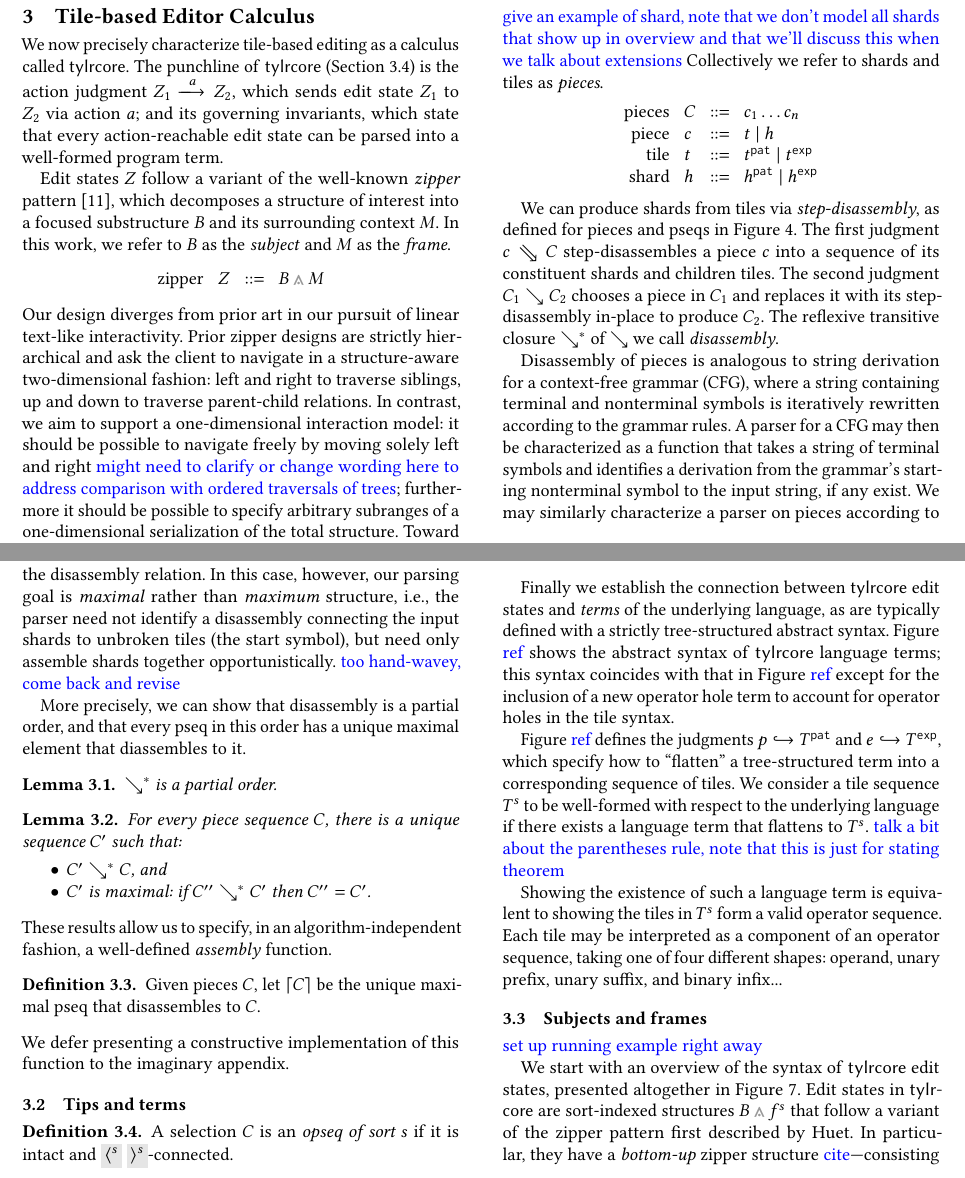
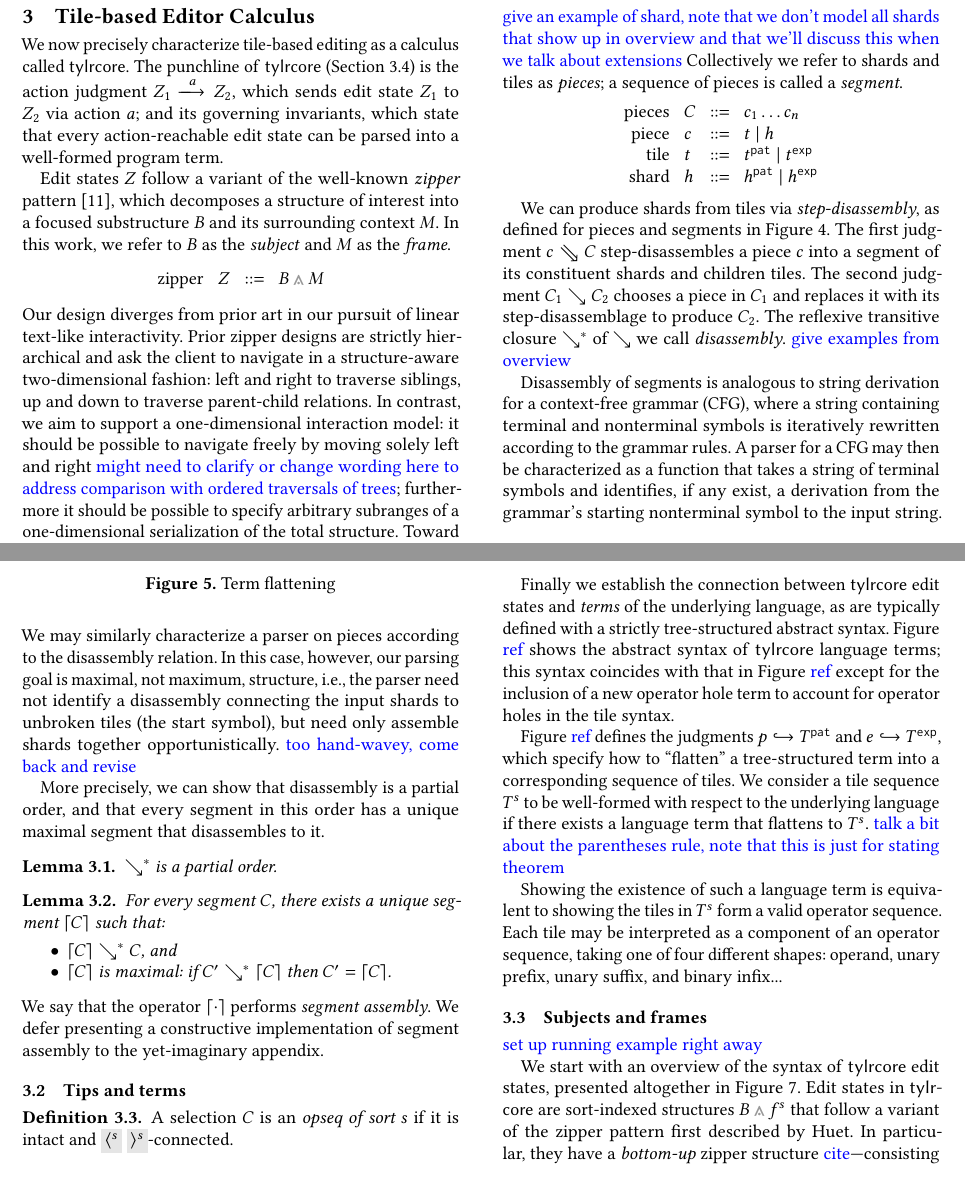
Before and after one commit to dm0n3y/prelim-paper, a LaTeX paper (prelim-paper.tex, which reads formalism.tex): two parts of pages 8 and 9 of 14, joined at a grey line, cut so that both start at the same text. Compiled offline with pdfLaTeX.

Commit message:
use segment terminology

```diff
--- a/formalism.tex
+++ b/formalism.tex
@@ -129,7 +129,8 @@ in Figure \ref{fig:tile-syntax}.
 \noindent \note{give an example of shard, note that
 we don't model all shards that show up in overview and
 that we'll discuss this when we talk about extensions}
-Collectively we refer to shards and tiles as \emph{pieces}.
+Collectively we refer to shards and tiles as \emph{pieces};
+a sequence of pieces is called a \emph{segment}.
 \input{pieces-syntax}
 
 % \noindent
@@ -142,57 +143,63 @@ Collectively we refer to shards and tiles as \emph{pieces}.
 \input{subject-disassembly}
 
 We can produce shards from tiles via \emph{step-disassembly},
-as defined for pieces and pseqs in Figure \ref{fig:subject-disassembly}.
+as defined for pieces and segments in Figure \ref{fig:subject-disassembly}.
 The first judgment $\pieceDisassembles{\selem}{\selection}$
-step-disassembles a piece $\selem$ into a sequence of
+step-disassembles a piece $\selem$ into a segment of
 its constituent shards and children tiles.
 The second judgment $\stepDisassembleSelection{\selection_1}{\selection_2}$
 chooses a piece in $\selection_1$ and replaces it with its
-step-disassembly in-place to produce $\selection_2$.
+step-disassemblage to produce $\selection_2$.
 The reflexive transitive closure $\tpiecesdd^*$ of
 $\tpiecesdd$ we call \emph{disassembly}.
+\note{give examples from overview}
 
-Disassembly of pieces is analogous to string derivation for a
+Disassembly of segments is analogous to string derivation for a
 context-free grammar (CFG),
 where a string containing terminal and nonterminal symbols is iteratively
 rewritten according to the grammar rules.
 A parser for a CFG may then be characterized as a function
-that takes a string of terminal symbols and identifies
+that takes a string of terminal symbols and identifies,
+if any exist,
 a derivation from the grammar's starting nonterminal
-symbol to the input string, if any exist.
+symbol to the input string.
 We may similarly characterize a parser on pieces according
 to the disassembly relation.
-In this case, however, our parsing goal is \emph{maximal}
-rather than \emph{maximum} structure, \ie, the parser
+In this case, however, our parsing goal is maximal,
+not maximum, structure, \ie, the parser
 need not identify a disassembly connecting the input
 shards to unbroken tiles (the start symbol), but need only assemble shards
 together opportunistically.
 \note{too hand-wavey, come back and revise}
 
 More precisely, we can show that disassembly is a
-partial order, and that every pseq in this order
-has a unique maximal element that diassembles to it.
+partial order, and that every segment in this order
+has a unique maximal segment that disassembles to it.
 \begin{lemma}
   $\tpiecesdd^*$ is a partial order.
 \end{lemma}
 \begin{lemma}\label{lemma:unique-parsed-selection}
-  For every piece sequence $\selection$, there is a unique
-  sequence $\selection'$ such that:
+  For every segment $\selection$, there exists a unique
+  segment $\parseSelection{\selection}$ such that:
   \begin{itemize}
-  \item $\selection'\searrow^*\selection$, and
-  \item $\selection'$ is maximal: if $\selection''\searrow^*\selection'$ then $\selection'' = \selection'$.
+  \item $\parseSelection{\selection}\searrow^*\selection$, and
+  \item $\parseSelection{\selection}$ is maximal: if $\selection'\searrow^*\parseSelection{\selection}$ then $\selection' = \parseSelection{\selection}$.
   \end{itemize}
 \end{lemma}
 \noindent
-These results allow us to specify, in an algorithm-independent
-fashion, a well-defined \emph{assembly} function.
-\begin{definition}
-  Given pieces $\selection$, let $\parseSelection{\selection}$ be
-  the unique maximal pseq that disassembles to $\selection$.
-\end{definition}
-\noindent
-We defer presenting a constructive implementation of this function
-to the imaginary appendix.
+We say that the operator $\parseSelection{\cdot}$ performs \emph{segment assembly}.
+We defer presenting a constructive implementation of segment
+assembly to the yet-imaginary appendix.
+
+% These results allow us to specify, in an algorithm-independent
+% fashion, a well-defined \emph{assembly} function.
+% \begin{definition}
+%   Let $\parseSelection{\selection}$ be
+%   the unique maximal segment that disassembles to segment $\selection$.
+% \end{definition}
+% \noindent
+% We defer presenting a constructive implementation of assembly
+% to the imaginary appendix.
 
 
 \subsection{Tips and terms} \label{sec:tips-and-terms}
```
